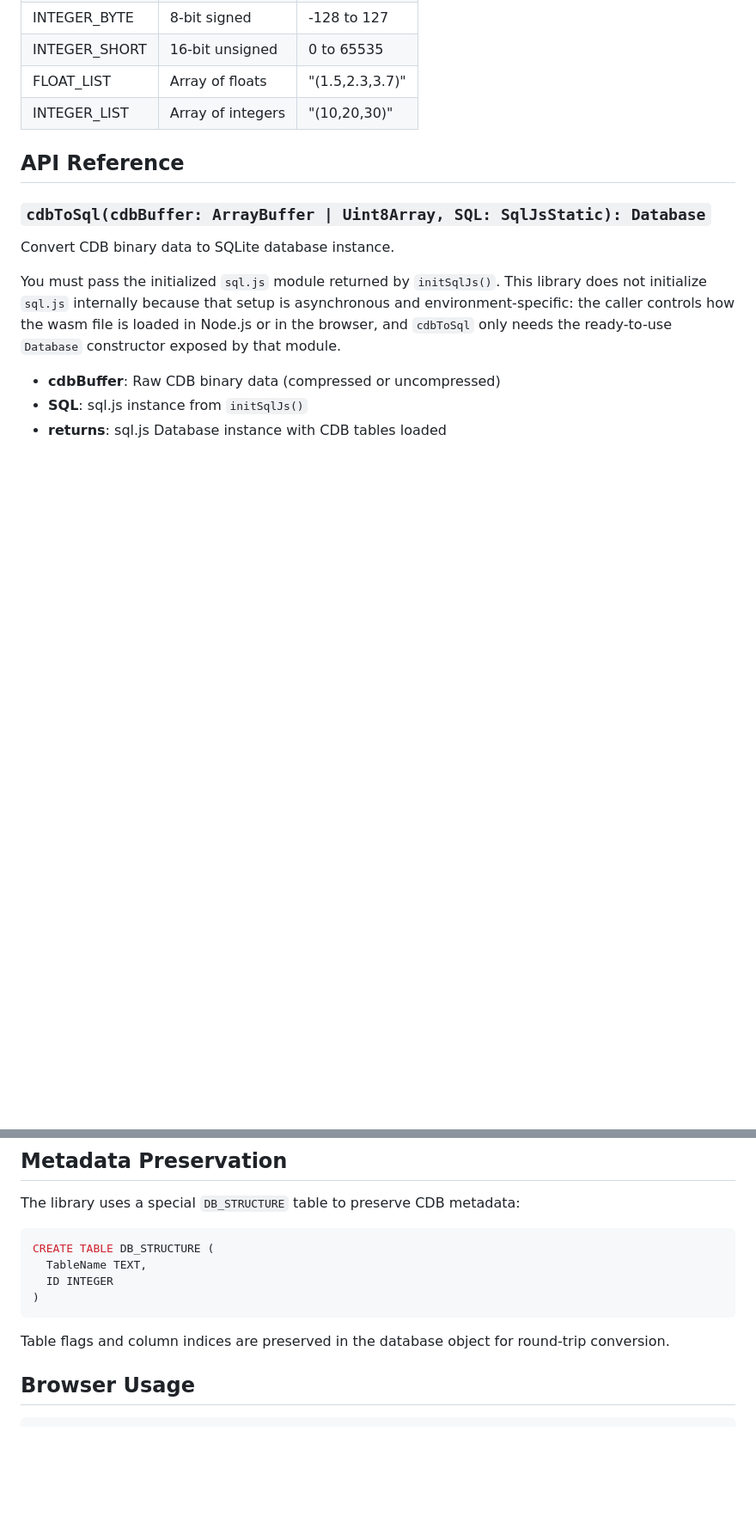
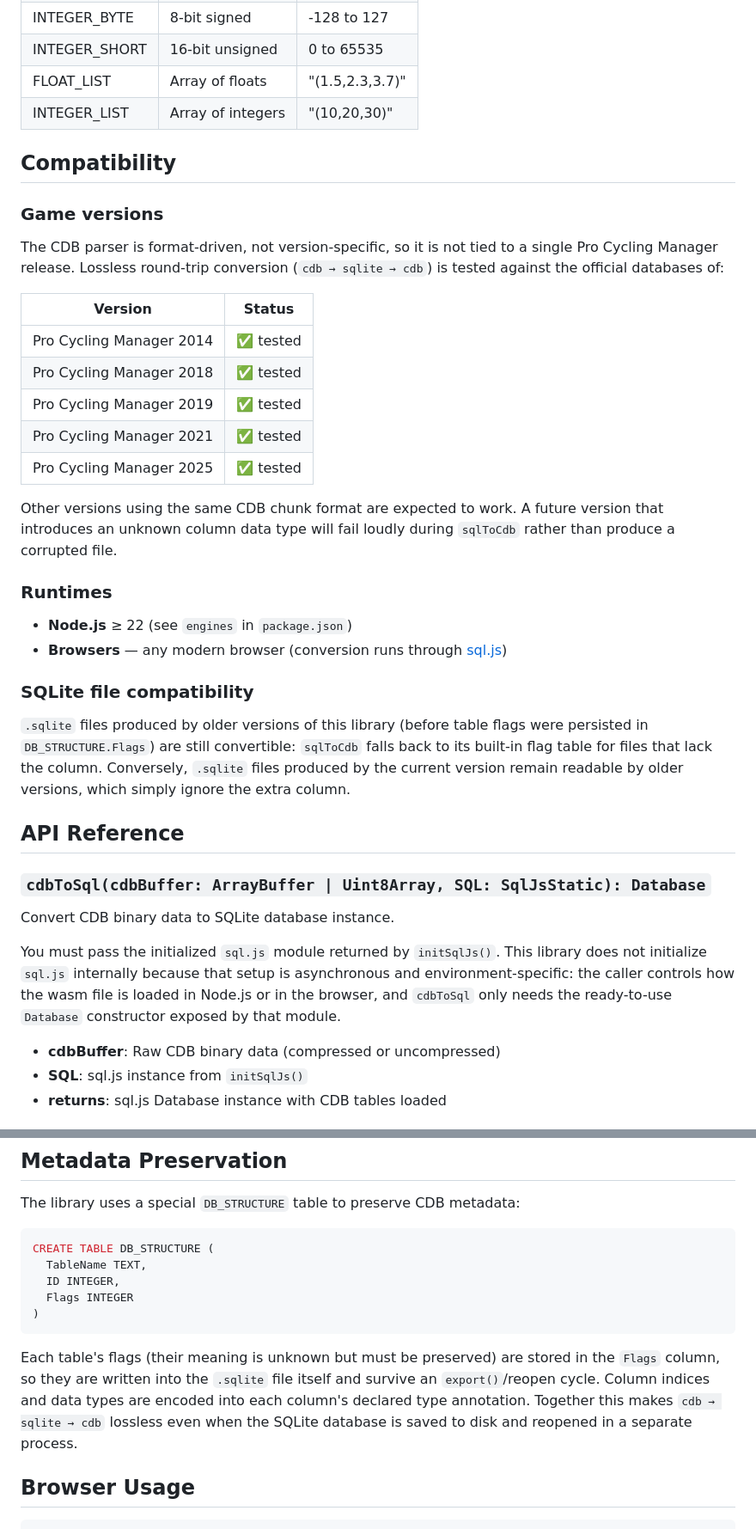
Before and after one commit to mpicciolli/cdb-converter, a Markdown page: README.md, 2 parts joined by grey strips. Shown at 86% size. Rendered like a GitHub page; blank space fills up the shorter version.

Commit message:
docs: document version/runtime/SQLite compatibility in README
Add a Compatibility section (tested game versions 2014-2025, Node >=22,
browsers, backward-compatible .sqlite files) and update the Metadata
Preservation section to reflect that table flags now live in the
DB_STRUCTURE.Flags column rather than only in memory.

Co-Authored-By: Claude Opus 4.8 <noreply@anthropic.com>

````diff
--- a/README.md
+++ b/README.md
@@ -100,6 +100,39 @@ The library preserves all CDB data types during conversion:
 | FLOAT_LIST    | Array of floats   | "(1.5,2.3,3.7)" |
 | INTEGER_LIST  | Array of integers | "(10,20,30)"    |
 
+## Compatibility
+
+### Game versions
+
+The CDB parser is format-driven, not version-specific, so it is not tied to a single
+Pro Cycling Manager release. Lossless round-trip conversion (`cdb → sqlite → cdb`) is
+tested against the official databases of:
+
+| Version | Status |
+| --------------------------- | ----------------- |
+| Pro Cycling Manager 2014    | ✅ tested          |
+| Pro Cycling Manager 2018    | ✅ tested          |
+| Pro Cycling Manager 2019    | ✅ tested          |
+| Pro Cycling Manager 2021    | ✅ tested          |
+| Pro Cycling Manager 2025    | ✅ tested          |
+
+Other versions using the same CDB chunk format are expected to work. A future version
+that introduces an unknown column data type will fail loudly during `sqlToCdb` rather
+than produce a corrupted file.
+
+### Runtimes
+
+- **Node.js** ≥ 22 (see `engines` in `package.json`)
+- **Browsers** — any modern browser (conversion runs through [sql.js](https://github.com/sql-js/sql.js))
+
+### SQLite file compatibility
+
+`.sqlite` files produced by older versions of this library (before table flags were
+persisted in `DB_STRUCTURE.Flags`) are still convertible: `sqlToCdb` falls back to its
+built-in flag table for files that lack the column. Conversely, `.sqlite` files produced
+by the current version remain readable by older versions, which simply ignore the extra
+column.
+
 ## API Reference
 
 ### `cdbToSql(cdbBuffer: ArrayBuffer | Uint8Array, SQL: SqlJsStatic): Database`
@@ -134,11 +167,16 @@ The library uses a special `DB_STRUCTURE` table to preserve CDB metadata:
 ```sql
 CREATE TABLE DB_STRUCTURE (
   TableName TEXT,
-  ID INTEGER
+  ID INTEGER,
+  Flags INTEGER
 )
 ```
 
-Table flags and column indices are preserved in the database object for round-trip conversion.
+Each table's flags (their meaning is unknown but must be preserved) are stored in the
+`Flags` column, so they are written into the `.sqlite` file itself and survive an
+`export()`/reopen cycle. Column indices and data types are encoded into each column's
+declared type annotation. Together this makes `cdb → sqlite → cdb` lossless even when the
+SQLite database is saved to disk and reopened in a separate process.
 
 ## Browser Usage
 
````
